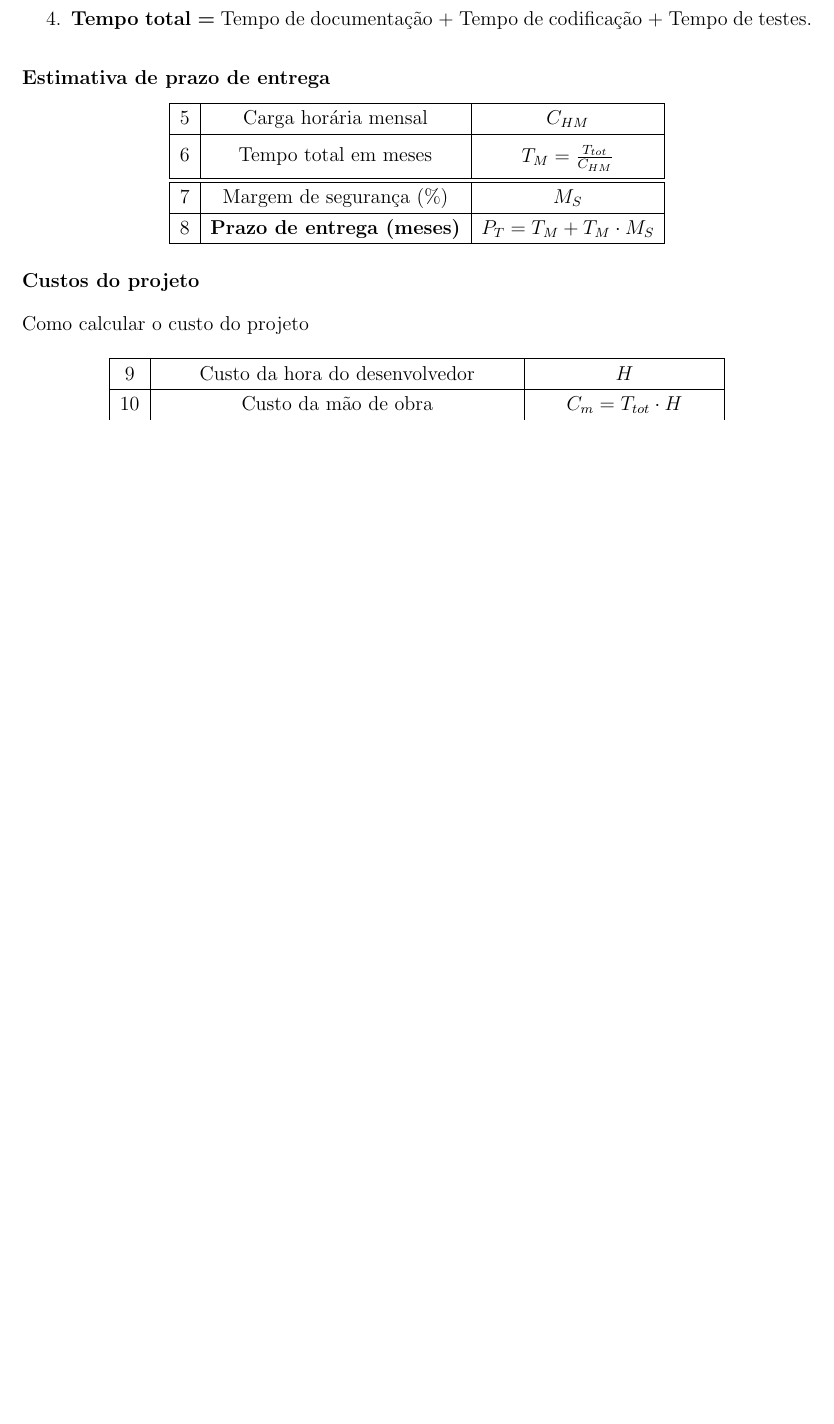
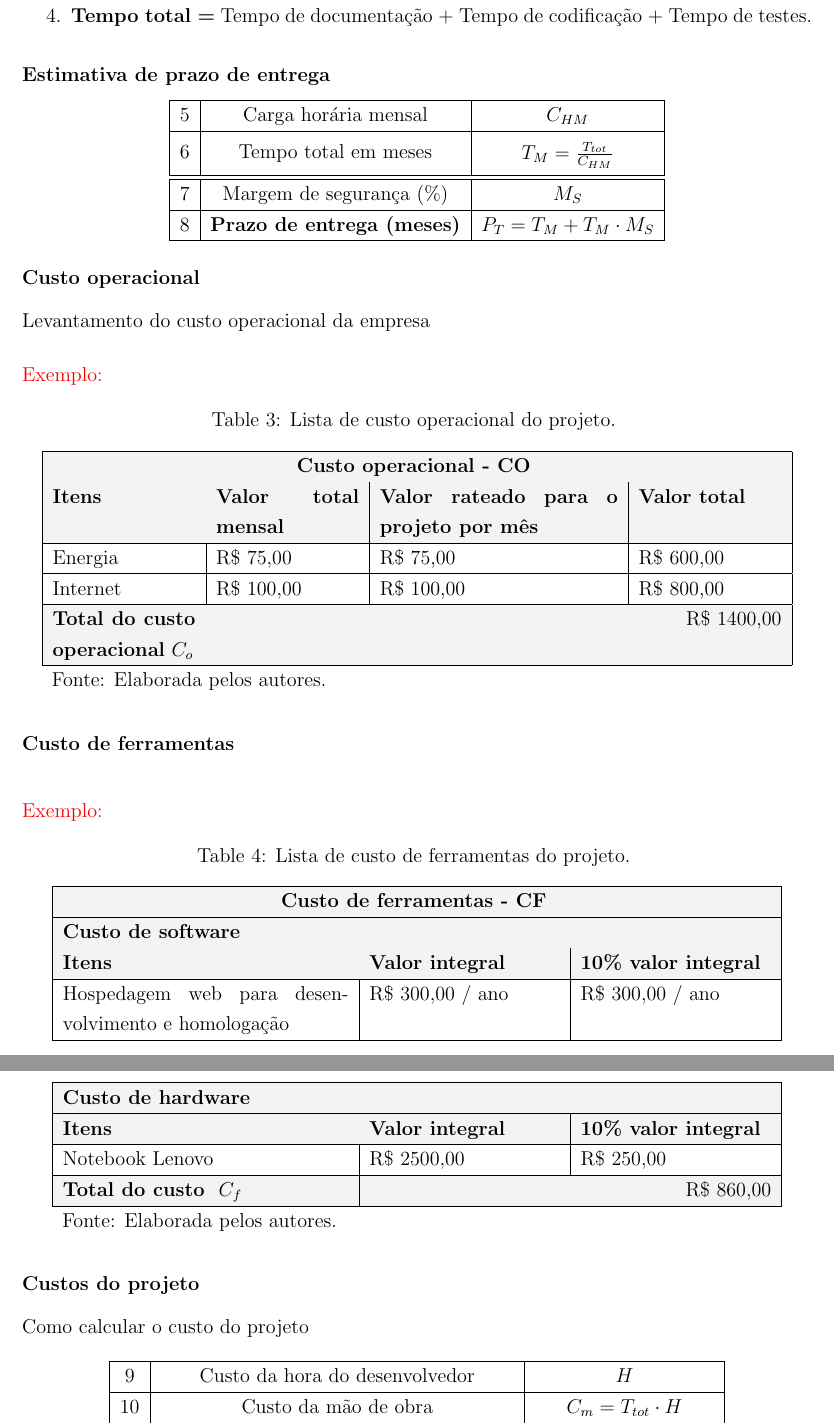
Before and after one commit to leonamtv/template-documentos-proj-software-cefet-mg, a LaTeX document (LaTeX_files/doc_1/main.tex, which reads LaTeX_files/doc_1/Anexos.tex): part of page 6 of 8 before the commit and two parts of pages 6 and 7 of 9 after it, the two joined at a grey line, cut so that both start at the same text, the shorter picture padded with empty space. The pictures show the PDF file preview_doc1.pdf that the author committed with the source.

Commit message:
Doc 1 corrected

```diff
--- a/LaTeX_files/doc_1/Anexos.tex
+++ b/LaTeX_files/doc_1/Anexos.tex
@@ -72,3 +72,29 @@
                 \end{tabular}
 
             \end{center}
+
+             \subsubsection*{Custo operacional}
+
+                Levantamento do custo operacional da empresa
+
+                \vspace{0.5cm}
+
+                \noindent{\color{red}{Exemplo: }}
+
+                \begin{longtable}{|p{3cm}|p{3cm}|p{5cm}|p{3cm}|}
+
+                    \caption[Lista de custo operacional do projeto.]{Lista de custo operacional do projeto.}
+
+                    \hline
+
+                    \multicolumn{4}{|c|}{
+                        \textbf{Custo operacional - CO} \cellcolor{cinza_claro}
+                    } \\ \hline
+
+                    \textbf{Itens} \cellcolor{cinza_claro} &
+                    \textbf{Valor total mensal} \cellcolor{cinza_claro} &
+                    \textbf{Valor rateado para o projeto por mês} \cellcolor{cinza_claro} &
+                    \textbf{Valor total} \cellcolor{cinza_claro} \\ \hline
+
+                    Energia &
+                    R\$ 75,00 &
@@ -74,0 +107,33 @@
+                    R\$ 100,00 &
+                    R\$ 800,00
+                    \\ \hline
+
+                    \textbf{Total do custo operacional} $C_o$ \cellcolor{cinza_claro} &
+                    \multicolumn{3}{r|}{
+                         \cellcolor{cinza_claro}
+                         R\$ 1400,00
+                    } \\ \hline
+
+                    \multicolumn{4}{l}{Fonte: Elaborada pelos autores.}
+
+                \end{longtable}
+
+            \subsubsection*{Custo de ferramentas}
+
+                \vspace{0.5cm}
+
+                \noindent{\color{red}{Exemplo: }}
+
+                \begin{longtable}{|p{6cm}|p{4cm}|p{4cm}|}
+
+                    \caption[Lista de custo de ferramentas do projeto.]{Lista de custo de ferramentas do projeto.}
+
+                    \hline
+
+                    \multicolumn{3}{|c|}{
+                        \textbf{Custo de ferramentas - CF} \cellcolor{cinza_claro}
+                    } \\ \hline
+
+                    \multicolumn{3}{|l|}{
+                        \textbf{Custo de software} \cellcolor{cinza_claro}
+                    } \\ \hline
@@ -74,0 +145,8 @@
+                    Hospedagem web para desenvolvimento e homologação &
+                    R\$ 300,00 / ano & R\$ 300,00 / ano
+                    \\ \hline
+
+
+                    \multicolumn{3}{|l|}{
+                        \textbf{Custo de hardware} \cellcolor{cinza_claro}
+                    } \\ \hline
@@ -75,3 +158,19 @@
+                    Notebook Lenovo &
+                    R\$ 2500,00
+                    & R\$ 250,00
+                    \\ \hline
+
+                    \multicolumn{1}{|l|}{
+                        \textbf{Total do custo } $C_f$ \cellcolor{cinza_claro}
+                    } &
+                    \multicolumn{2}{|r|}{
+                        \textbf{} \cellcolor{cinza_claro}
+                        R\$ 860,00
+                    } \\ \hline
+
+                    \multicolumn{3}{l}{Fonte: Elaborada pelos autores.}
+
+                \end{longtable}
 
             \subsubsection*{Custos do projeto}
 
```
Also changed, not shown: LaTeX_files/doc_1/main.tex (+3 -0 lines), preview_doc1.pdf, LaTeX_files/doc_1/Anexos.tex (16 more changed lines), 1 other file.
